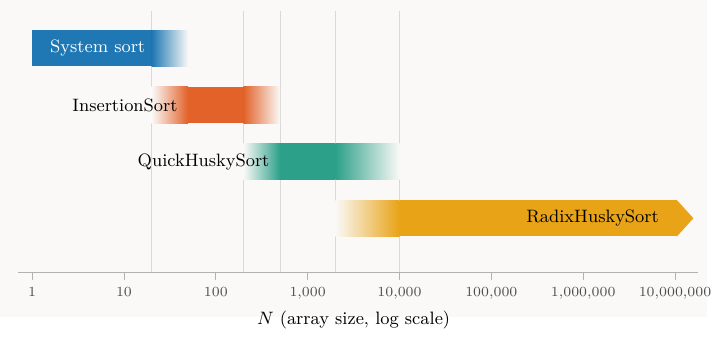
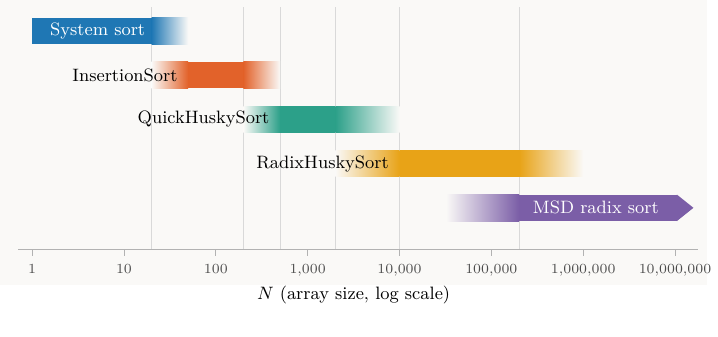
Before and after one commit to rchillyard/The-repository-formerly-known-as, a LaTeX figure (paper/UseCaseGuidance.tex): the whole page. Compiled offline with XeLaTeX.

Commit message:
Put MSD on the use-case figure, since it wins the right-hand end
Robin's point: if MSD beats everything at large N it belongs on a chart captioned
"which sort to reach for". Narrowing the caption, as I had done, dodged the problem
rather than fixing it.

The figure now carries five bands. RadixHuskySort owns 10,000 to 200,000 and hands
over to MSD radix sort, which is ahead by 44.53+/-1.12 against 49.68+/-2.37 at
200,000 with separated intervals, and still ahead at 1,000,000 though overlapping
there.

Two honest limits are stated rather than drawn. MSD was not in the small-N crossover
run -- I wrote that request before the MSD result was settled -- so its band starts
at 32,000, the smallest size at which it was measured, where it is level with
radix/16. And our MSD indexes extended ASCII only and cannot sort either Chinese
corpus, so the guidance table's fourth row now says "use it, if it covers your data"
rather than "use it".

The five-band figure was 25% taller and pushed the paper to 16 pages, which is not
acceptable with the page limit still unanswered. Compressed vertically -- band
spacing 1cm to 0.78cm -- back to 15.

Co-Authored-By: Claude Opus 5 <noreply@anthropic.com>

```diff
--- a/paper/UseCaseGuidance.tex
+++ b/paper/UseCaseGuidance.tex
@@ -34,52 +42,56 @@
 \newcommand{\xunit}{1.62cm}
 
 \begin{document}
-\begin{tikzpicture}[x=\xunit, y=1cm]
+\begin{tikzpicture}[x=\xunit, y=0.78cm]
 
   %% ---- backdrop
-  \fill[bgpaper] (-0.35,-1.25) rectangle (7.35,4.35);
+  \fill[bgpaper] (-0.35,-1.25) rectangle (7.35,5.20);
 
   %% ---- vertical guides at the crossover decades
-  \foreach \x in {1.301, 2.301, 2.699, 3.301, 4}
-    \draw[gray!30, line width=0.4pt] (\x,-0.45) -- (\x,4.15);
+  \foreach \x in {1.301, 2.301, 2.699, 3.301, 4, 5.301}
+    \draw[gray!30, line width=0.4pt] (\x,-0.45) -- (\x,5.05);
 
   %% ---- bands.  #1 y-centre  #2 colour  #3 solid-from  #4 solid-to
   %%      fades are drawn as separate shaded rectangles either side.
   \newcommand{\band}[6]{%
-    \fill[#2] (#3,#1-0.32) rectangle (#4,#1+0.32);
+    \fill[#2] (#3,#1-0.30) rectangle (#4,#1+0.30);
     \ifdim#5pt>0pt\relax
-      \shade[left color=bgpaper, right color=#2] (#5,#1-0.32) rectangle (#3,#1+0.32);
+      \shade[left color=bgpaper, right color=#2] (#5,#1-0.30) rectangle (#3,#1+0.30);
     \fi
     \ifdim#6pt>0pt\relax
-      \shade[left color=#2, right color=bgpaper] (#4,#1-0.32) rectangle (#6,#1+0.32);
+      \shade[left color=#2, right color=bgpaper] (#4,#1-0.30) rectangle (#6,#1+0.30);
     \fi
   }
 
   %% System sort: outright to N=20, fading out across 20..50
-  \band{3.5}{cSystem}{0}{1.301}{0}{1.699}
-  \node[anchor=west, text=white, font=\bfseries\small] at (0.12,3.5) {System sort};
+  \band{4.5}{cSystem}{0}{1.301}{0}{1.699}
+  \node[anchor=west, text=white, font=\bfseries\small] at (0.12,4.5) {System sort};
 
   %% insertion sort: fading in across 20..50, outright 50..200, fading out across 200..500
-  \band{2.5}{cInsert}{1.699}{2.301}{1.301}{2.699}
-  \node[anchor=east, font=\small] at (1.66,2.5) {InsertionSort};
+  \band{3.5}{cInsert}{1.699}{2.301}{1.301}{2.699}
+  \node[anchor=east, font=\small] at (1.66,3.5) {InsertionSort};
 
   %% QuickHuskySort: fading in across 200..500, outright 500..2000, fading out across 2000..10000
-  \band{1.5}{cQuick}{2.699}{3.301}{2.301}{4}
-  \node[anchor=east, font=\small] at (2.66,1.5) {QuickHuskySort};
+  \band{2.5}{cQuick}{2.699}{3.301}{2.301}{4}
+  \node[anchor=east, font=\small] at (2.66,2.5) {QuickHuskySort};
 
-  %% RadixHuskySort: fading in across 2000..10000, outright thereafter, open at the right
-  \band{0.5}{cRadix}{4}{7.02}{3.301}{0}
-  \node[anchor=east, font=\small] at (6.9,0.5) {RadixHuskySort};
-  \fill[cRadix] (7.02,0.5-0.32) -- (7.02,0.5+0.32) -- (7.20,0.5) -- cycle;
+  %% RadixHuskySort: fading in across 2000..10000, outright 10,000..200,000, handing over to MSD
+  \band{1.5}{cRadix}{4}{5.301}{3.301}{6}
+  \node[anchor=east, font=\small] at (3.96,1.5) {RadixHuskySort};
+
+  %% MSD radix sort: no data below 32,000; level with radix there, ahead from 200,000
+  \band{0.5}{cMSD}{5.301}{7.02}{4.505}{0}
+  \node[anchor=east, text=white, font=\bfseries\small] at (6.9,0.5) {MSD radix sort};
+  \fill[cMSD] (7.02,0.5-0.30) -- (7.02,0.5+0.30) -- (7.20,0.5) -- cycle;
 
   %% ---- axis
   \draw[gray!60, line width=0.6pt] (-0.15,-0.45) -- (7.25,-0.45);
   \foreach \x/\lab in {0/1, 1/10, 2/100, 3/1{,}000, 4/10{,}000,
                        5/100{,}000, 6/1{,}000{,}000, 7/10{,}000{,}000} {
     \draw[gray!60] (\x,-0.45) -- (\x,-0.58);
-    \node[anchor=north, font=\scriptsize, text=black!70] at (\x,-0.60) {\lab};
+    \node[anchor=north, font=\scriptsize, text=black!70] at (\x,-0.62) {\lab};
   }
-  \node[anchor=north, font=\small] at (3.5,-1.02) {$N$ (array size, log scale)};
+  \node[anchor=north, font=\small] at (3.5,-1.12) {$N$ (array size, log scale)};
 
 \end{tikzpicture}
 \end{document}
```
Also changed, not shown: paper/HuskySort.tex (+15 -11 lines), paper/HuskySort.pdf, paper/UseCaseGuidance.pdf, paper/UseCaseGuidance.tex (16 more changed lines), 1 other file.
